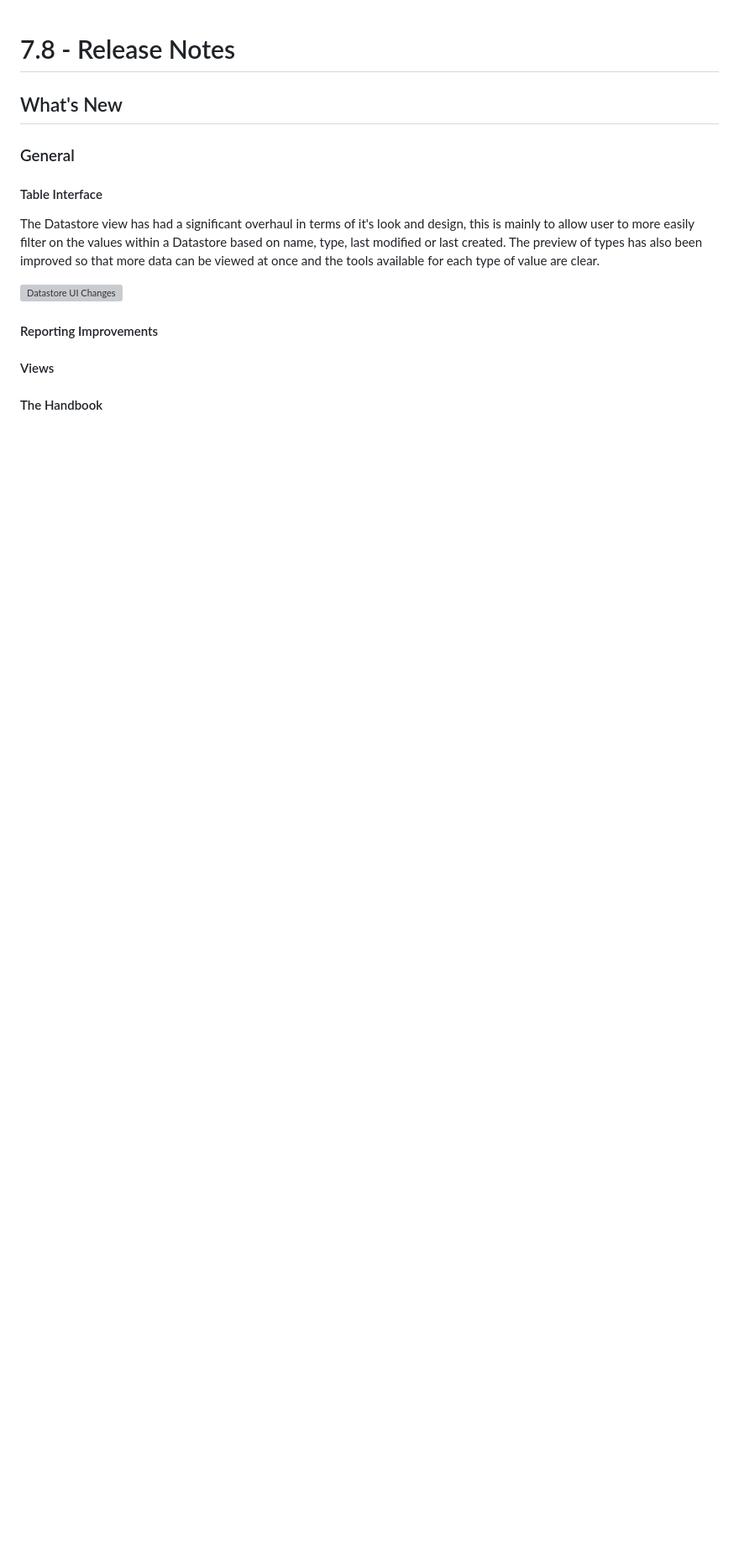
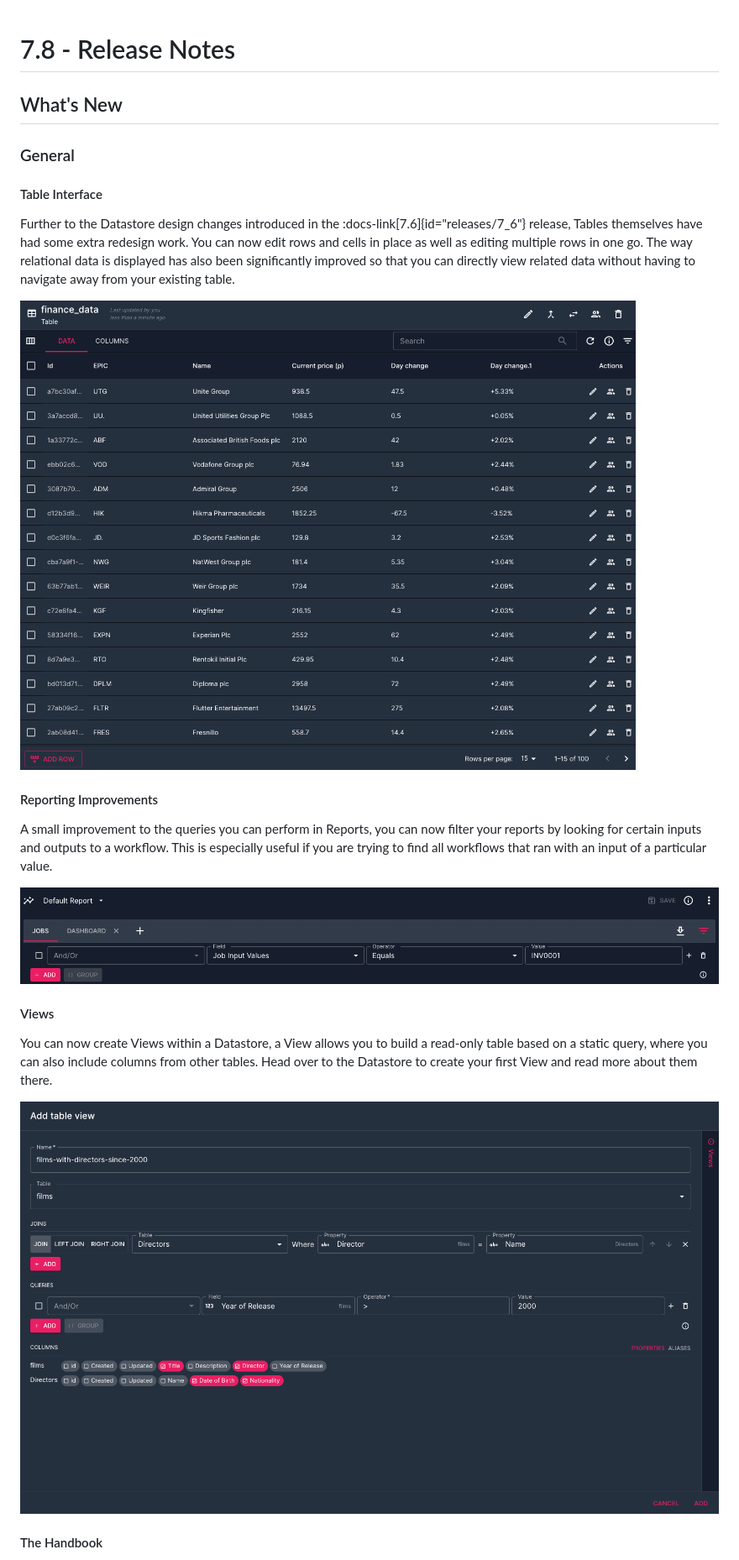
Before and after one commit to tocalabs/toca-docs, a Markdown page: src/release.md, the part around one of its changes. Shown at 84% size. Rendered like a GitHub page; pictures changed too: src/assets/reporting_query_changes.png (added), src/assets/table_redesign.png (added), src/assets/views_release.png (added); blank space fills up the shorter version; grey boxes are pictures that could not be loaded.

Commit message:
Updating release notes for 7.8

```diff
--- a/src/release.md
+++ b/src/release.md
@@ -6,14 +6,22 @@
 
 #### Table Interface
 
-The Datastore view has had a significant overhaul in terms of it's look and design, this is mainly to allow user to more easily filter on the values within a Datastore based on name, type, last modified or last created.
-The preview of types has also been improved so that more data can be viewed at once and the tools available for each type of value are clear.
+Further to the Datastore design changes introduced in the :docs-link[7.6]{id="releases/7_6"} release, Tables themselves have had some extra redesign work. You can now edit rows and cells in place as well as editing multiple rows in one go. The way relational data is displayed has also been significantly improved so that you can directly view related data without having to navigate away from your existing table.
 
-![Datastore UI Changes](/src/assets/datastore_ui_changes.png)
+![Table Redesign](/src/assets/table_redesign.png)
 
 #### Reporting Improvements
 
+A small improvement to the queries you can perform in Reports, you can now filter your reports by looking for certain inputs and outputs to a workflow. This is especially useful if you are trying to find all workflows that ran with an input of a particular value.
+
+![Report Query Improvements](/src/assets/reporting_query_changes.png)
+
 #### Views
+
+You can now create Views within a Datastore, a View allows you to build a read-only table based on a static query, where you can also include columns from other tables. Head over to the Datastore to create your first View and read more about them there.
+
+![Creating a View](/src/assets/views_release.png)
+
 
 #### The Handbook
 
```
Also changed, not shown: other parts of src/release.md (+4 -4 lines), src/assets/handbook_release.png (added).
